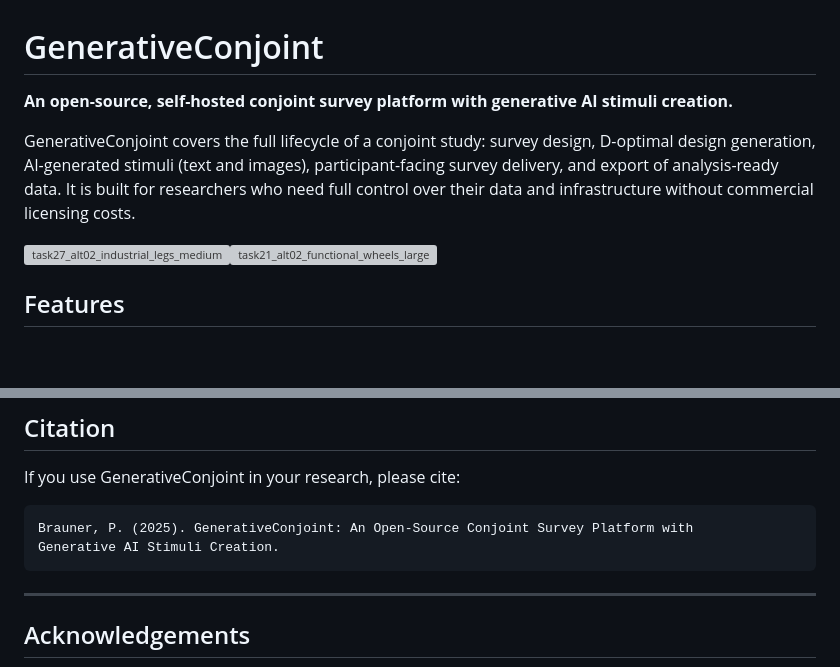
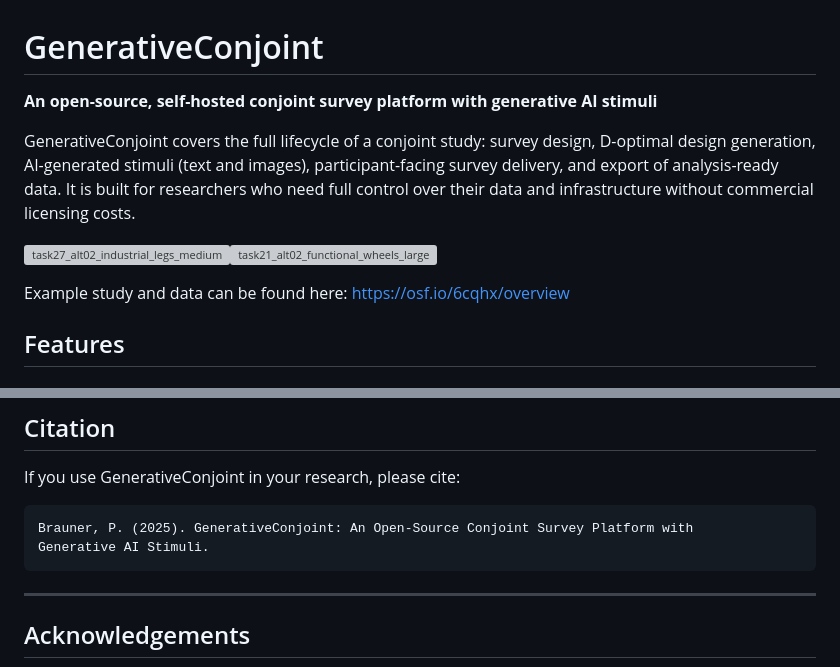
Before and after one commit to braunerphilipp/GenerativeConjoint, a Markdown page: README.md, 2 parts joined by grey strips. GitHub-like rendering; blank space fills up the shorter version; grey boxes are pictures that could not be loaded.

````diff
--- a/README.md
+++ b/README.md
@@ -1,12 +1,13 @@
 # GenerativeConjoint
 
-**An open-source, self-hosted conjoint survey platform with generative AI stimuli creation.**
+**An open-source, self-hosted conjoint survey platform with generative AI stimuli**
 
 GenerativeConjoint covers the full lifecycle of a conjoint study: survey design, D-optimal design generation, AI-generated stimuli (text and images), participant-facing survey delivery, and export of analysis-ready data.
 It is built for researchers who need full control over their data and infrastructure without commercial licensing costs.
 
 <img width="256" height="256" alt="task27_alt02_industrial_legs_medium" src="https://github.com/user-attachments/assets/559d04fa-198c-4b38-bc8f-fbc28cc5f394" /><img width="256" height="256" alt="task21_alt02_functional_wheels_large" src="https://github.com/user-attachments/assets/01023cdc-9052-46f3-b6f5-0d73cc07b72e" />
 
+Example study and data can be found here: https://osf.io/6cqhx/overview
 ## Features
 
 ### Survey design
@@ -130,7 +131,7 @@ If you use GenerativeConjoint in your research, please cite:
 
 ```
 Brauner, P. (2025). GenerativeConjoint: An Open-Source Conjoint Survey Platform with
-Generative AI Stimuli Creation.
+Generative AI Stimuli.
 ```
 ---
 
````
